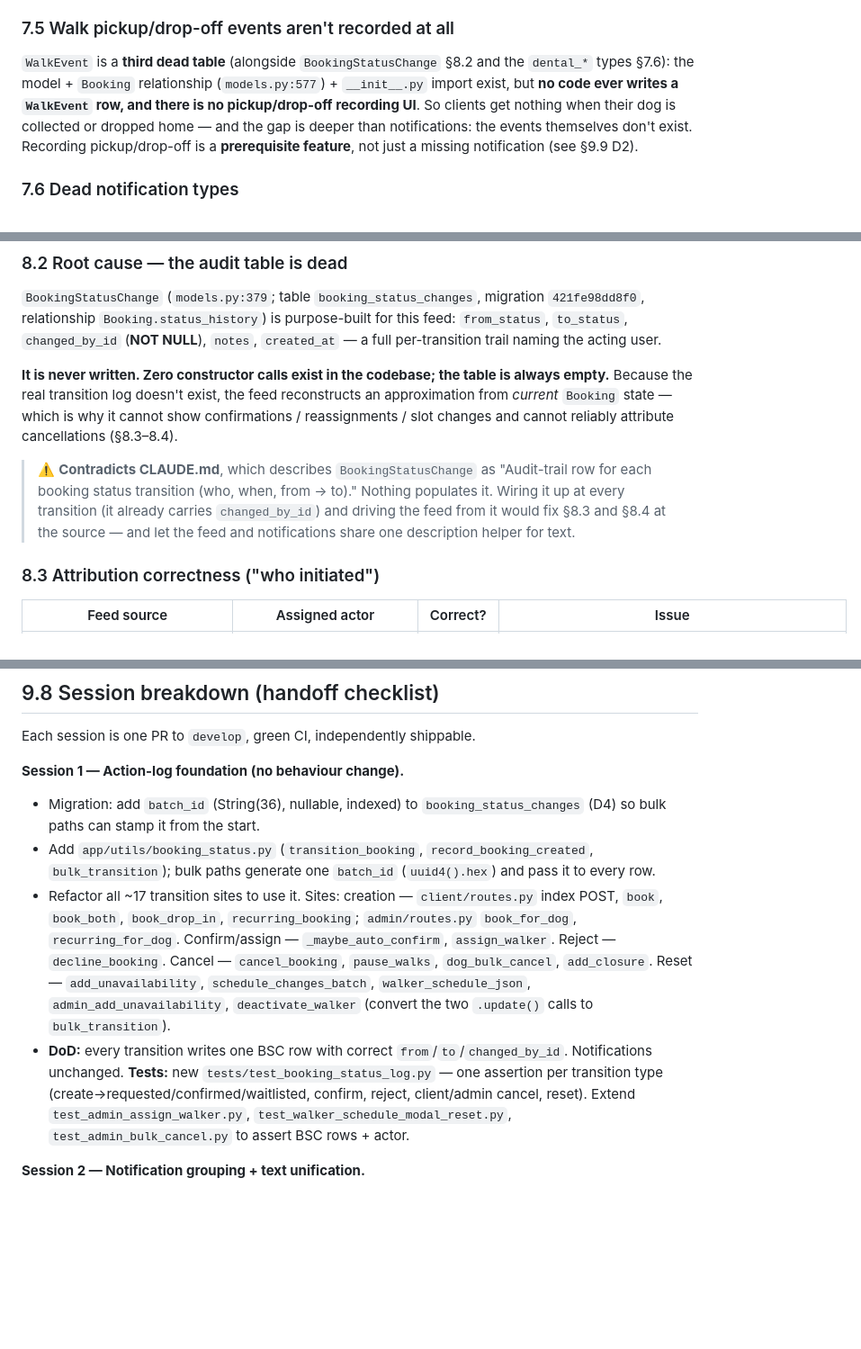
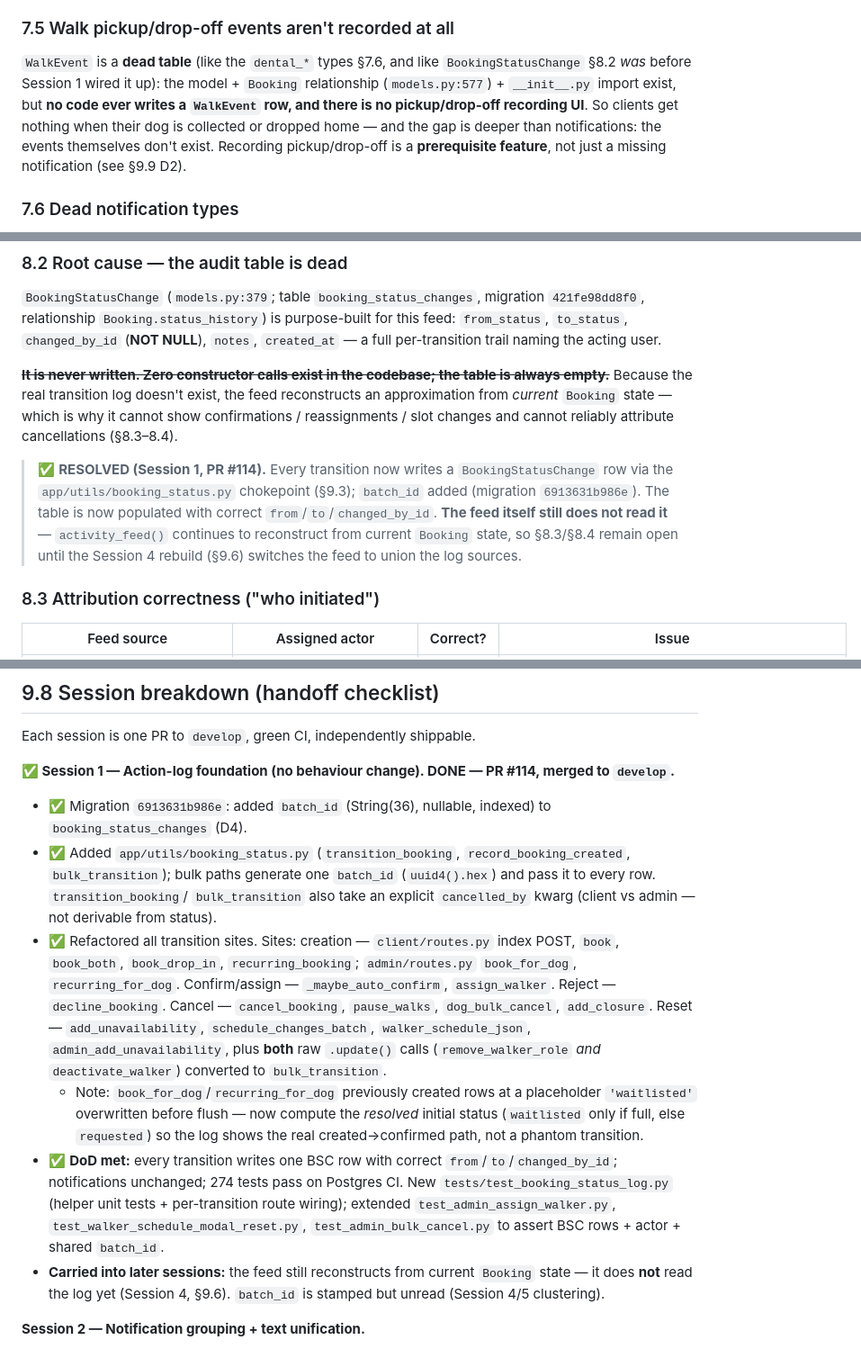
Before and after one commit to MarcusGrazette/dogboxx-booking-app, a Markdown page: docs/NOTIFICATIONS.md, 3 parts joined by grey strips. Shown at 90% size. Drawn GitHub-style; blank space fills up the shorter version.

Commit message:
Docs: mark Session 1 (BSC action-log) complete after PR #114
Reflect the merged Session 1 work in both living docs:
- CLAUDE.md: BookingStatusChange is now written (not dead); add the
  transition-chokepoint workflow note and app/utils/booking_status.py to Key Files.
- NOTIFICATIONS.md: mark §8.2, the §9.2 batch_id row, the §9.5 change map, and the
  §9.8 Session 1 checklist as done; note the feed still doesn't read the log
  (Session 4) and batch_id is stamped-but-unread (Session 4/5).

Co-Authored-By: Claude Opus 4.8 <noreply@anthropic.com>

```diff
--- a/docs/NOTIFICATIONS.md
+++ b/docs/NOTIFICATIONS.md
@@ -197,9 +197,9 @@ never hear about.
   whose schedule just changed isn't told.
 
 ### 7.5 Walk pickup/drop-off events aren't recorded at all
-`WalkEvent` is a **third dead table** (alongside `BookingStatusChange` §8.2 and the `dental_*` types
-§7.6): the model + `Booking` relationship (`models.py:577`) + `__init__.py` import exist, but **no code
-ever writes a `WalkEvent` row, and there is no pickup/drop-off recording UI**. So clients get nothing
+`WalkEvent` is a **dead table** (like the `dental_*` types §7.6, and like `BookingStatusChange` §8.2
+*was* before Session 1 wired it up): the model + `Booking` relationship (`models.py:577`) + `__init__.py`
+import exist, but **no code ever writes a `WalkEvent` row, and there is no pickup/drop-off recording UI**. So clients get nothing
 when their dog is collected or dropped home — and the gap is deeper than notifications: the events
 themselves don't exist. Recording pickup/drop-off is a **prerequisite feature**, not just a missing
 notification (see §9.9 D2).
@@ -260,15 +260,16 @@ relationship `Booking.status_history`) is purpose-built for this feed: `from_sta
 `changed_by_id` (**NOT NULL**), `notes`, `created_at` — a full per-transition trail naming the acting
 user.
 
-**It is never written. Zero constructor calls exist in the codebase; the table is always empty.**
+~~**It is never written. Zero constructor calls exist in the codebase; the table is always empty.**~~
 Because the real transition log doesn't exist, the feed reconstructs an approximation from *current*
 `Booking` state — which is why it cannot show confirmations / reassignments / slot changes and cannot
 reliably attribute cancellations (§8.3–8.4).
 
-> ⚠️ **Contradicts CLAUDE.md**, which describes `BookingStatusChange` as "Audit-trail row for each
-> booking status transition (who, when, from → to)." Nothing populates it. Wiring it up at every
-> transition (it already carries `changed_by_id`) and driving the feed from it would fix §8.3 and
-> §8.4 at the source — and let the feed and notifications share one description helper for text.
+> ✅ **RESOLVED (Session 1, PR #114).** Every transition now writes a `BookingStatusChange` row via the
+> `app/utils/booking_status.py` chokepoint (§9.3); `batch_id` added (migration `6913631b986e`). The
+> table is now populated with correct `from`/`to`/`changed_by_id`. **The feed itself still does not
+> read it** — `activity_feed()` continues to reconstruct from current `Booking` state, so §8.3/§8.4
+> remain open until the Session 4 rebuild (§9.6) switches the feed to union the log sources.
 
 ### 8.3 Attribution correctness ("who initiated")
 
@@ -484,22 +485,26 @@ Current: `NOTIF_DB_CAP=50`, `NOTIF_PAGE_CAP=20`, `NOTIF_BELL_CAP=5` (`notificati
 
 Each session is one PR to `develop`, green CI, independently shippable.
 
-**Session 1 — Action-log foundation (no behaviour change).**
-- Migration: add `batch_id` (String(36), nullable, indexed) to `booking_status_changes` (D4) so bulk
-  paths can stamp it from the start.
-- Add `app/utils/booking_status.py` (`transition_booking`, `record_booking_created`, `bulk_transition`);
-  bulk paths generate one `batch_id` (`uuid4().hex`) and pass it to every row.
-- Refactor all ~17 transition sites to use it. Sites: creation — `client/routes.py` index POST, `book`,
+**✅ Session 1 — Action-log foundation (no behaviour change). DONE — PR #114, merged to `develop`.**
+- ✅ Migration `6913631b986e`: added `batch_id` (String(36), nullable, indexed) to `booking_status_changes` (D4).
+- ✅ Added `app/utils/booking_status.py` (`transition_booking`, `record_booking_created`, `bulk_transition`);
+  bulk paths generate one `batch_id` (`uuid4().hex`) and pass it to every row. `transition_booking`/
+  `bulk_transition` also take an explicit `cancelled_by` kwarg (client vs admin — not derivable from status).
+- ✅ Refactored all transition sites. Sites: creation — `client/routes.py` index POST, `book`,
   `book_both`, `book_drop_in`, `recurring_booking`; `admin/routes.py` `book_for_dog`, `recurring_for_dog`.
   Confirm/assign — `_maybe_auto_confirm`, `assign_walker`. Reject — `decline_booking`. Cancel —
   `cancel_booking`, `pause_walks`, `dog_bulk_cancel`, `add_closure`. Reset — `add_unavailability`,
-  `schedule_changes_batch`, `walker_schedule_json`, `admin_add_unavailability`, `deactivate_walker`
-  (convert the two `.update()` calls to `bulk_transition`).
-- **DoD:** every transition writes one BSC row with correct `from`/`to`/`changed_by_id`. Notifications
-  unchanged. **Tests:** new `tests/test_booking_status_log.py` — one assertion per transition type
-  (create→requested/confirmed/waitlisted, confirm, reject, client/admin cancel, reset). Extend
-  `test_admin_assign_walker.py`, `test_walker_schedule_modal_reset.py`, `test_admin_bulk_cancel.py` to
-  assert BSC rows + actor.
+  `schedule_changes_batch`, `walker_schedule_json`, `admin_add_unavailability`, plus **both** raw
+  `.update()` calls (`remove_walker_role` *and* `deactivate_walker`) converted to `bulk_transition`.
+  - Note: `book_for_dog`/`recurring_for_dog` previously created rows at a placeholder `'waitlisted'`
+    overwritten before flush — now compute the *resolved* initial status (`waitlisted` only if full,
+    else `requested`) so the log shows the real created→confirmed path, not a phantom transition.
+- ✅ **DoD met:** every transition writes one BSC row with correct `from`/`to`/`changed_by_id`; notifications
+  unchanged; 274 tests pass on Postgres CI. New `tests/test_booking_status_log.py` (helper unit tests +
+  per-transition route wiring); extended `test_admin_assign_walker.py`, `test_walker_schedule_modal_reset.py`,
+  `test_admin_bulk_cancel.py` to assert BSC rows + actor + shared `batch_id`.
+- **Carried into later sessions:** the feed still reconstructs from current `Booking` state — it does
+  **not** read the log yet (Session 4, §9.6). `batch_id` is stamped but unread (Session 4/5 clustering).
 
 **Session 2 — Notification grouping + text unification.**
 - Add `NotificationBatch` + `summarise()`. Migrate `recurring_for_dog`, `book_for_dog`, `add_closure`,
```
Also changed, not shown: other parts of docs/NOTIFICATIONS.md (+2 -2 lines), CLAUDE.md (+3 -1 lines).
